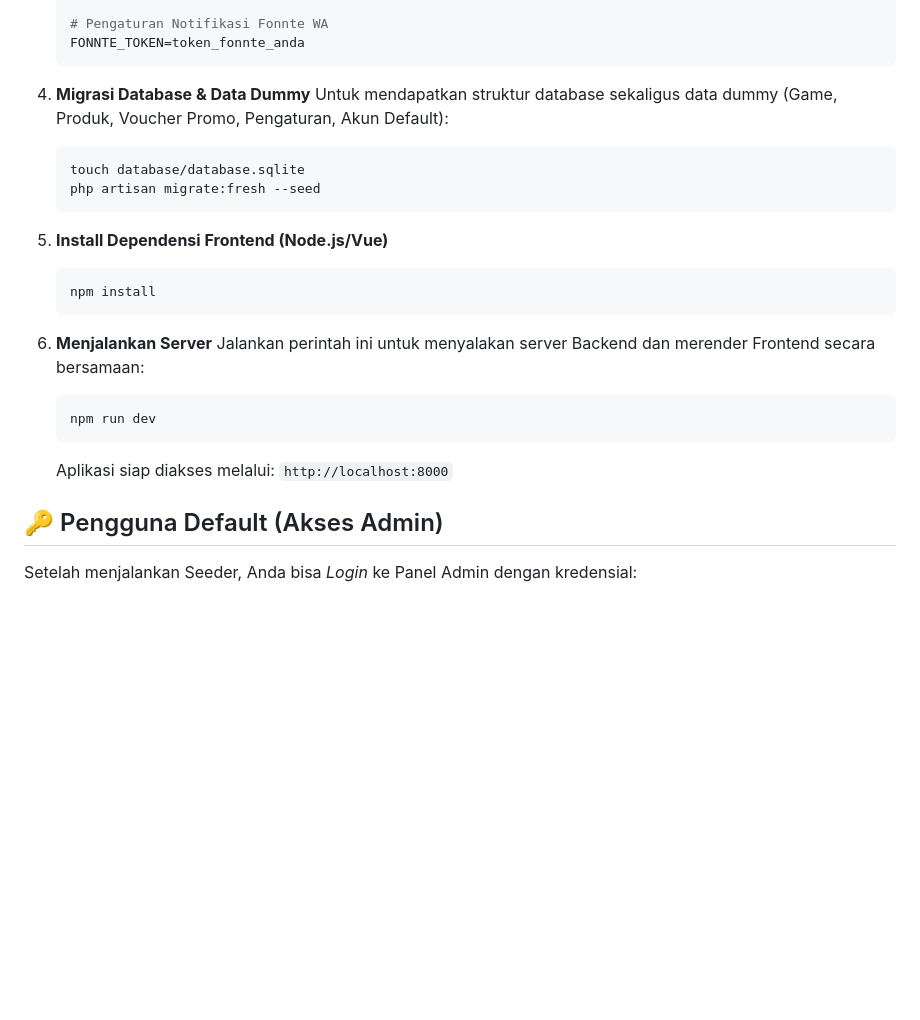
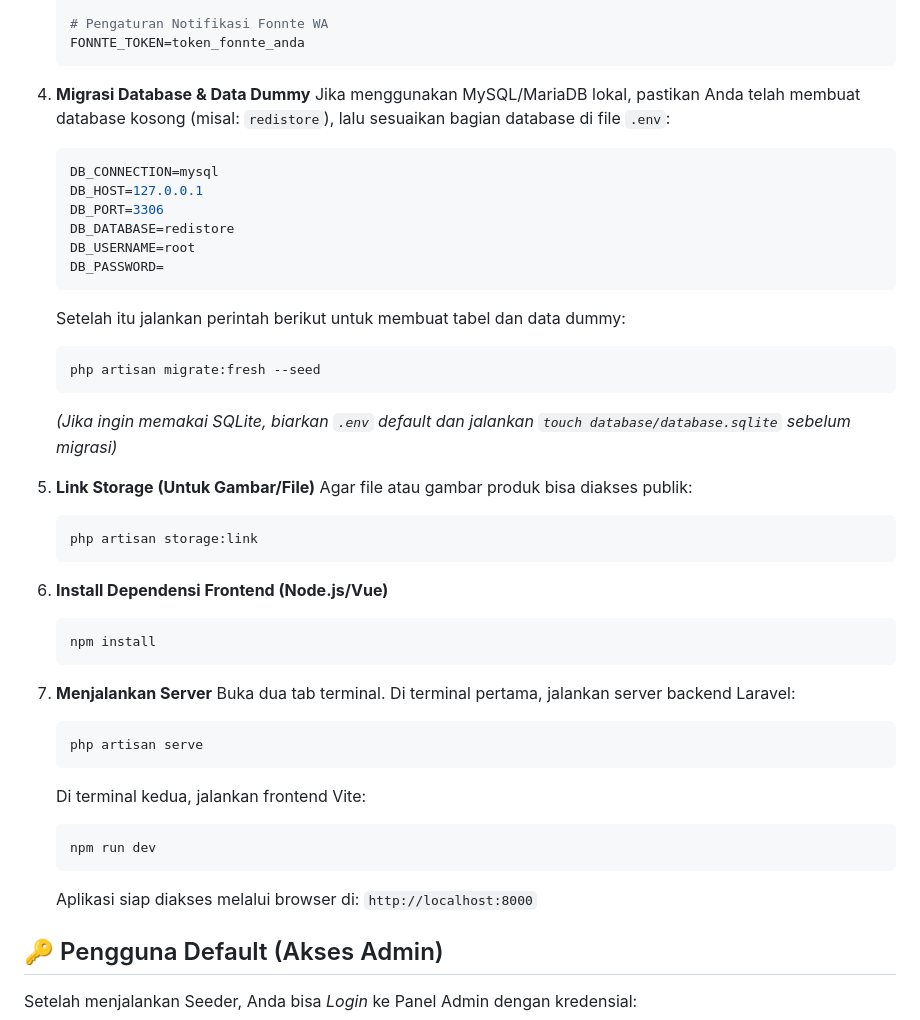
Before and after one commit to armadanpagala88-code/redistore, a Markdown page: README.md, the part around the change. Rendered like a GitHub page; blank space fills up the shorter version.

Commit message:
docs: perbarui panduan instalasi lokal di README

````diff
--- a/README.md
+++ b/README.md
@@ -75,23 +75,42 @@ Pastikan sistem/server Anda telah meng-install:
    ```
 
 4. **Migrasi Database & Data Dummy**
-   Untuk mendapatkan struktur database sekaligus data dummy (Game, Produk, Voucher Promo, Pengaturan, Akun Default):
+   Jika menggunakan MySQL/MariaDB lokal, pastikan Anda telah membuat database kosong (misal: `redistore`), lalu sesuaikan bagian database di file `.env`:
+   ```env
+   DB_CONNECTION=mysql
+   DB_HOST=127.0.0.1
+   DB_PORT=3306
+   DB_DATABASE=redistore
+   DB_USERNAME=root
+   DB_PASSWORD=
+   ```
+   Setelah itu jalankan perintah berikut untuk membuat tabel dan data dummy:
    ```bash
-   touch database/database.sqlite
    php artisan migrate:fresh --seed
    ```
+   *(Jika ingin memakai SQLite, biarkan `.env` default dan jalankan `touch database/database.sqlite` sebelum migrasi)*
 
-5. **Install Dependensi Frontend (Node.js/Vue)**
+5. **Link Storage (Untuk Gambar/File)**
+   Agar file atau gambar produk bisa diakses publik:
+   ```bash
+   php artisan storage:link
+   ```
+
+6. **Install Dependensi Frontend (Node.js/Vue)**
    ```bash
    npm install
    ```
 
-6. **Menjalankan Server**
-   Jalankan perintah ini untuk menyalakan server Backend dan merender Frontend secara bersamaan:
+7. **Menjalankan Server**
+   Buka dua tab terminal. Di terminal pertama, jalankan server backend Laravel:
+   ```bash
+   php artisan serve
+   ```
+   Di terminal kedua, jalankan frontend Vite:
    ```bash
    npm run dev
    ```
-   Aplikasi siap diakses melalui: `http://localhost:8000`
+   Aplikasi siap diakses melalui browser di: `http://localhost:8000`
 
 ## 🔑 Pengguna Default (Akses Admin)
 
````
